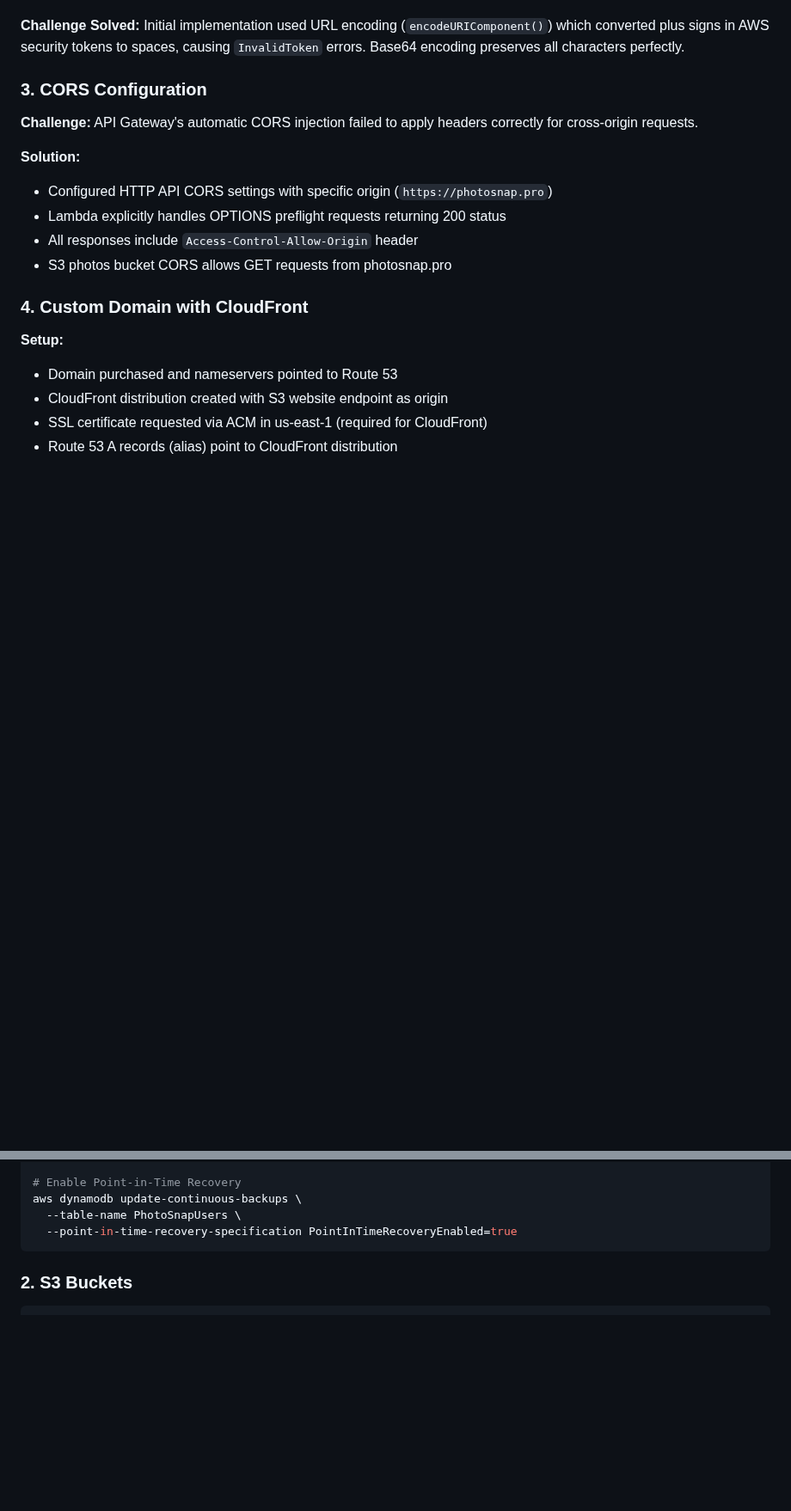
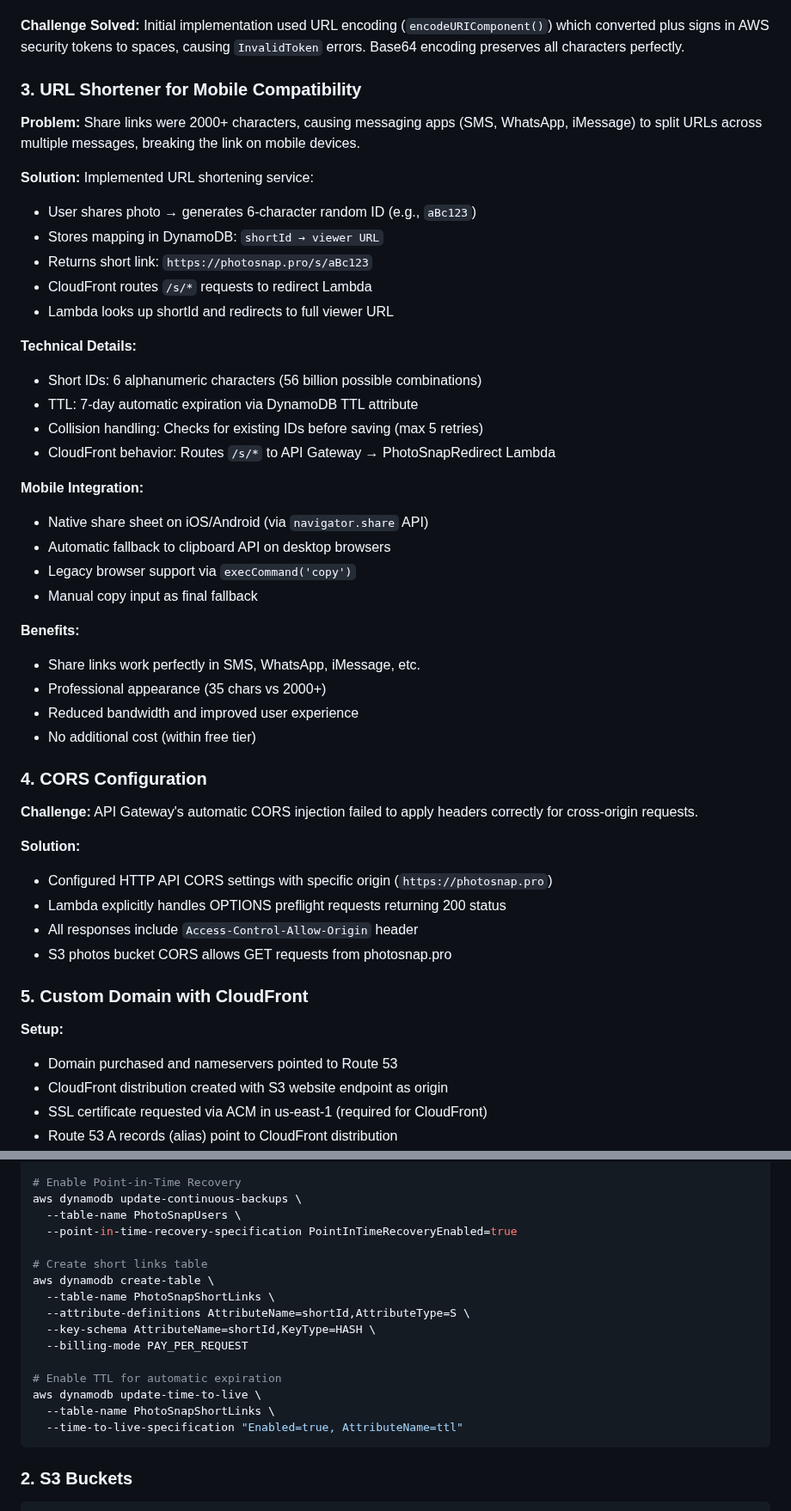
Before and after one commit to AaronWhiteTX/PhotoSnap-Pro, a Markdown page: README.md, 2 parts joined by grey strips. Shown at 86% size. Drawn GitHub-style; blank space fills up the shorter version.

````diff
--- a/README.md
+++ b/README.md
@@ -200,7 +203,35 @@ graph TB
 **Challenge Solved:**
 Initial implementation used URL encoding (`encodeURIComponent()`) which converted plus signs in AWS security tokens to spaces, causing `InvalidToken` errors. Base64 encoding preserves all characters perfectly.
 
-### 3. CORS Configuration
+### 3. URL Shortener for Mobile Compatibility
+**Problem:** Share links were 2000+ characters, causing messaging apps (SMS, WhatsApp, iMessage) to split URLs across multiple messages, breaking the link on mobile devices.
+
+**Solution:** Implemented URL shortening service:
+- User shares photo → generates 6-character random ID (e.g., `aBc123`)
+- Stores mapping in DynamoDB: `shortId → viewer URL`
+- Returns short link: `https://photosnap.pro/s/aBc123`
+- CloudFront routes `/s/*` requests to redirect Lambda
+- Lambda looks up shortId and redirects to full viewer URL
+
+**Technical Details:**
+- Short IDs: 6 alphanumeric characters (56 billion possible combinations)
+- TTL: 7-day automatic expiration via DynamoDB TTL attribute
+- Collision handling: Checks for existing IDs before saving (max 5 retries)
+- CloudFront behavior: Routes `/s/*` to API Gateway → PhotoSnapRedirect Lambda
+
+**Mobile Integration:**
+- Native share sheet on iOS/Android (via `navigator.share` API)
+- Automatic fallback to clipboard API on desktop browsers
+- Legacy browser support via `execCommand('copy')`
+- Manual copy input as final fallback
+
+**Benefits:**
+- Share links work perfectly in SMS, WhatsApp, iMessage, etc.
+- Professional appearance (35 chars vs 2000+)
+- Reduced bandwidth and improved user experience
+- No additional cost (within free tier)
+
+### 4. CORS Configuration
 **Challenge:** API Gateway's automatic CORS injection failed to apply headers correctly for cross-origin requests.
 
 **Solution:**
@@ -209,7 +240,7 @@ Initial implementation used URL encoding (`encodeURIComponent()`) which converte
 - All responses include `Access-Control-Allow-Origin` header
 - S3 photos bucket CORS allows GET requests from photosnap.pro
 
-### 4. Custom Domain with CloudFront
+### 5. Custom Domain with CloudFront
 **Setup:**
 - Domain purchased and nameservers pointed to Route 53
 - CloudFront distribution created with S3 website endpoint as origin
@@ -315,6 +347,18 @@ aws dynamodb create-table \
 aws dynamodb update-continuous-backups \
   --table-name PhotoSnapUsers \
   --point-in-time-recovery-specification PointInTimeRecoveryEnabled=true
+
+# Create short links table
+aws dynamodb create-table \
+  --table-name PhotoSnapShortLinks \
+  --attribute-definitions AttributeName=shortId,AttributeType=S \
+  --key-schema AttributeName=shortId,KeyType=HASH \
+  --billing-mode PAY_PER_REQUEST
+
+# Enable TTL for automatic expiration
+aws dynamodb update-time-to-live \
+  --table-name PhotoSnapShortLinks \
+  --time-to-live-specification "Enabled=true, AttributeName=ttl"
 ```
 
 ### 2. S3 Buckets
````
Also changed, not shown: other parts of README.md (+24 -14 lines).
